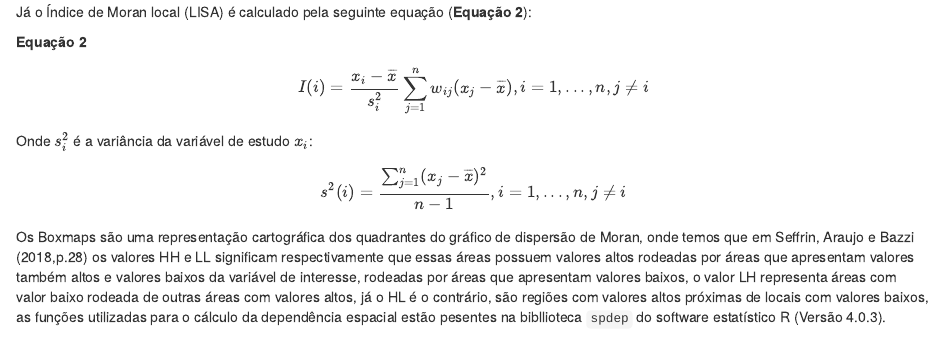
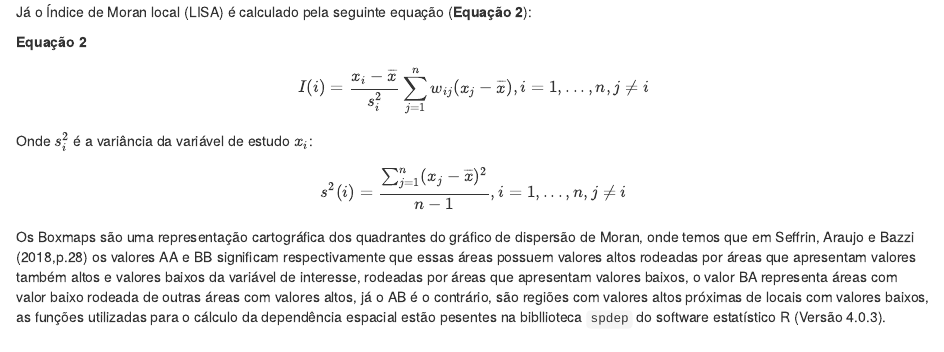
Before and after one commit to marreapato/Spatial_Topics, an R Markdown document (trabsuinos.rmd): the page in a window 1100 px wide, from 1390 px down. Rendered offline with R 4.5, knitr and Pandoc, with nearby package versions; some code elsewhere in the file could not run offline.

Commit message:
Update trabsuinos.rmd

````diff
--- a/trabsuinos.rmd
+++ b/trabsuinos.rmd
@@ -106,7 +106,7 @@ Já o Índice de Moran local (LISA) é calculado pela seguinte equação (**Equa
  Onde $s^{2}_{i}$ é a variância da variável de estudo $x_{i}$:
   $$s^{2}(i) = \frac{\sum_{j=1}^{n}(x_{j}-\overline x)^{2}}{n-1}, i=1,...,n, j\neq i$$
 
-  Os Boxmaps são uma representação cartográfica dos quadrantes do gráfico de dispersão de Moran, onde temos que em Seffrin, Araujo e Bazzi (2018,p.28) os valores HH e LL significam respectivamente que essas áreas possuem valores altos rodeadas por áreas que apresentam valores também altos e valores baixos da variável de interesse, rodeadas por áreas que apresentam valores baixos, o valor LH representa áreas com valor baixo rodeada de outras áreas com valores altos, já o HL é o contrário, são regiões com valores altos próximas de locais com valores baixos, as funções utilizadas para o cálculo da dependência espacial estão pesentes na bibllioteca ```spdep``` do software estatístico R (Versão 4.0.3).
+  Os Boxmaps são uma representação cartográfica dos quadrantes do gráfico de dispersão de Moran, onde temos que em Seffrin, Araujo e Bazzi (2018,p.28) os valores AA e BB significam respectivamente que essas áreas possuem valores altos rodeadas por áreas que apresentam valores também altos e valores baixos da variável de interesse, rodeadas por áreas que apresentam valores baixos, o valor BA representa áreas com valor baixo rodeada de outras áreas com valores altos, já o AB é o contrário, são regiões com valores altos próximas de locais com valores baixos, as funções utilizadas para o cálculo da dependência espacial estão pesentes na bibllioteca ```spdep``` do software estatístico R (Versão 4.0.3).
 
 ## Resultados e Discussão
 
````
